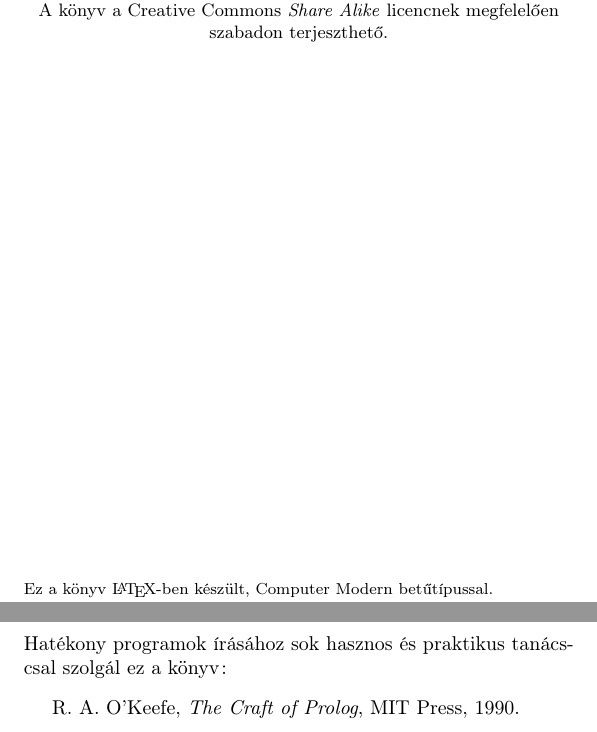
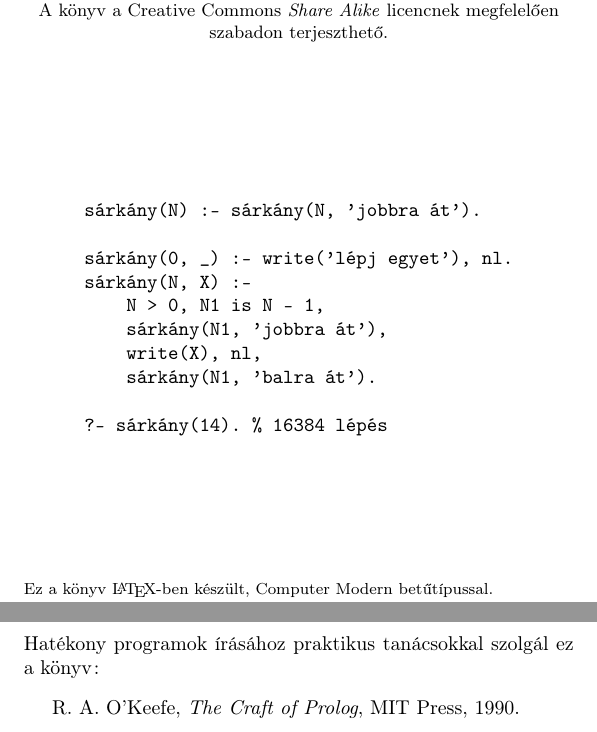
Before and after one commit to salvipeter/prolog-konyv, a LaTeX book (konyv.tex, which reads konyvajanlo.tex): two parts of pages 6 and 158 of 163, joined at a grey line, cut so that both start at the same text. Compiled offline with pdfLaTeX.

Commit message:
Added dragon curve code

```diff
--- a/konyv.tex
+++ b/konyv.tex
@@ -96,7 +96,22 @@
   A könyv a Creative Commons \emph{Share Alike} licencnek megfelelően
   szabadon terjeszthető.
 \end{center}
-\vspace*{\fill}
+\vfill
+\begin{center}
+\begin{BVerbatim}
+sárkány(N) :- sárkány(N, 'jobbra át').
+
+sárkány(0, _) :- write('lépj egyet'), nl.
+sárkány(N, X) :-
+    N > 0, N1 is N - 1,
+    sárkány(N1, 'jobbra át'),
+    write(X), nl,
+    sárkány(N1, 'balra át').
+
+?- sárkány(14). % 16384 lépés
+\end{BVerbatim}
+\end{center}
+\vfill
 {\footnotesize Ez a könyv \LaTeX-ben készült, Computer Modern betűtípussal.\\
   A borítón egy Lindenmayer-rendszer, az ún.~\emph{sárkány görbe} látható.
 }
--- a/konyvajanlo.tex
+++ b/konyvajanlo.tex
@@ -18,7 +18,7 @@ rengeteg érdekes feladat található (megoldásokkal!) az alábbiakban:
 \item[] H.~Coelho, J.~C.~Cotta, \emph{Prolog by Example---How to Learn, Teach and Use It}, Springer, 1988.
 \item[] B.~Demoen, Ph-L.~Nguyen, T.~Schrijvers, R.~Tron\c con, \emph{The First 10 Prolog Programming Contests}, Belgium, 2005.
 \end{itemize}
-Hatékony programok írásához sok hasznos és praktikus tanács-csal szolgál ez a könyv:
+Hatékony programok írásához praktikus tanácsokkal szolgál ez a könyv:
 \begin{itemize}[leftmargin=1.5cm,itemindent=-1cm,labelsep=0cm]
 \item[] R.~A.~O'Keefe, \emph{The Craft of Prolog}, MIT Press, 1990.
 \end{itemize}
```
Also changed, not shown: lesson3.tex (+1 -1 lines).
